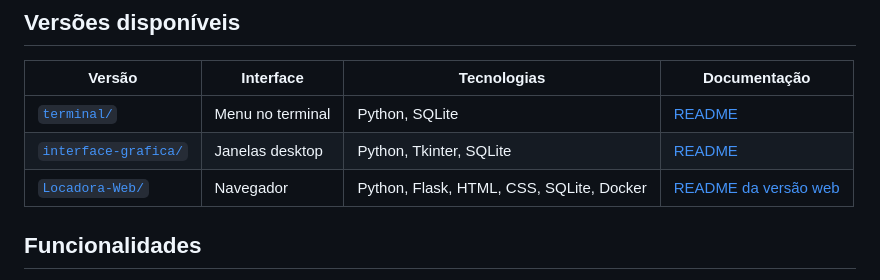
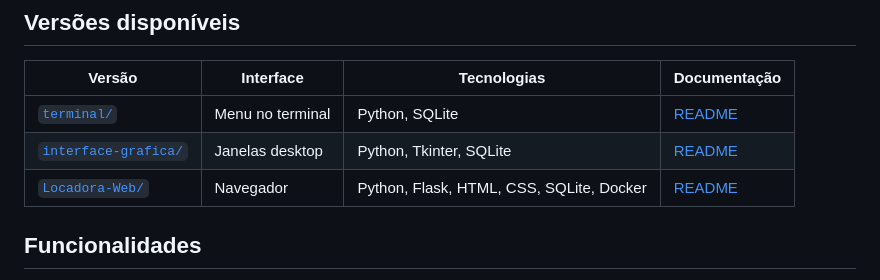
Before and after one commit to N3ylor/Locadora, a Markdown page: README.md, the part around the change. GitHub-like rendering.

Commit message:
Update README link for Locadora-Web section

```diff
--- a/README.md
+++ b/README.md
@@ -12,7 +12,7 @@ O repositório acompanha a evolução da aplicação: primeiro um programa de te
 | --- | --- | --- | --- |
 | [`terminal/`](terminal/) | Menu no terminal | Python, SQLite | [README](terminal/README.md) |
 | [`interface-grafica/`](interface-grafica/) | Janelas desktop | Python, Tkinter, SQLite | [README](interface-grafica/README.md) |
-| [`Locadora-Web/`](Locadora-Web/) | Navegador | Python, Flask, HTML, CSS, SQLite, Docker | [README da versão web](Locadora-Web/README.md) |
+| [`Locadora-Web/`](Locadora-Web/) | Navegador | Python, Flask, HTML, CSS, SQLite, Docker | [README](Locadora-Web/README.md) |
 
 ## Funcionalidades
 
```
